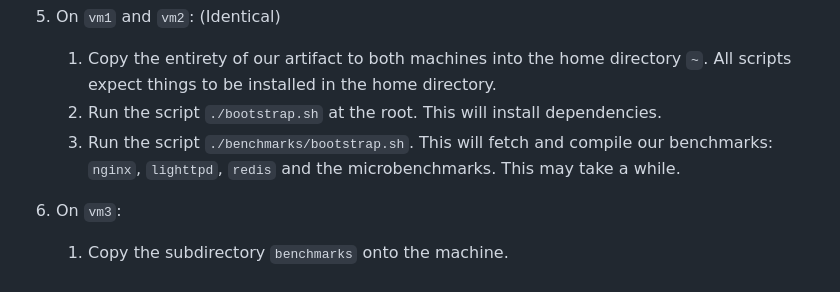
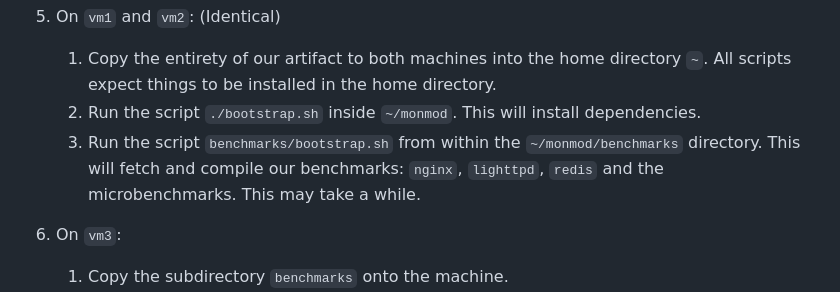
Before and after one commit to andrej/a8-benchmarks, a Markdown page: artifact_eval/README.md, the part around the change. Drawn GitHub-style.

Commit message:
specify which dir to run bootstrap.sh from

```diff
--- a/artifact_eval/README.md
+++ b/artifact_eval/README.md
@@ -93,11 +93,12 @@ fall:
 5. On `vm1` and `vm2`: (Identical)
    1. Copy the entirety of our artifact to both machines into the home directory
       `~`. All scripts expect things to be installed in the home directory.
-   2. Run the script `./bootstrap.sh` at the root. This will install
+   2. Run the script `./bootstrap.sh` inside `~/monmod`. This will install
        dependencies.
-   3. Run the script `./benchmarks/bootstrap.sh`. This will fetch and compile
-       our benchmarks: `nginx`, `lighttpd`, `redis` and the microbenchmarks.
-       This may take a while.
+   3. Run the script `benchmarks/bootstrap.sh` from within the
+      `~/monmod/benchmarks` directory. This will fetch and compile
+      our benchmarks: `nginx`, `lighttpd`, `redis` and the microbenchmarks.
+      This may take a while.
 6. On `vm3`:
    1. Copy the subdirectory `benchmarks` onto the machine.
    2. Run the script `./benchmarks/bootstrap.sh`. This will fetch and compile
```
